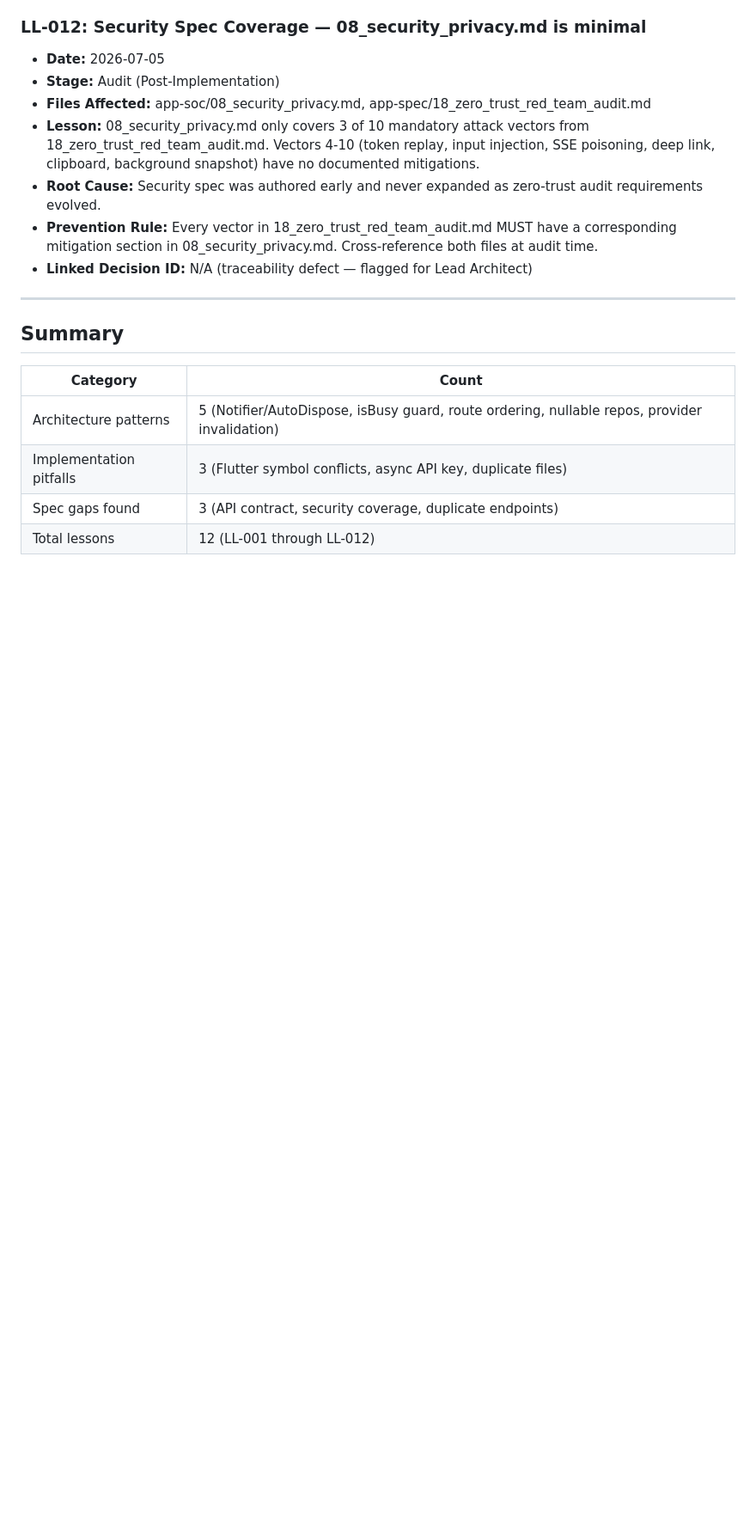
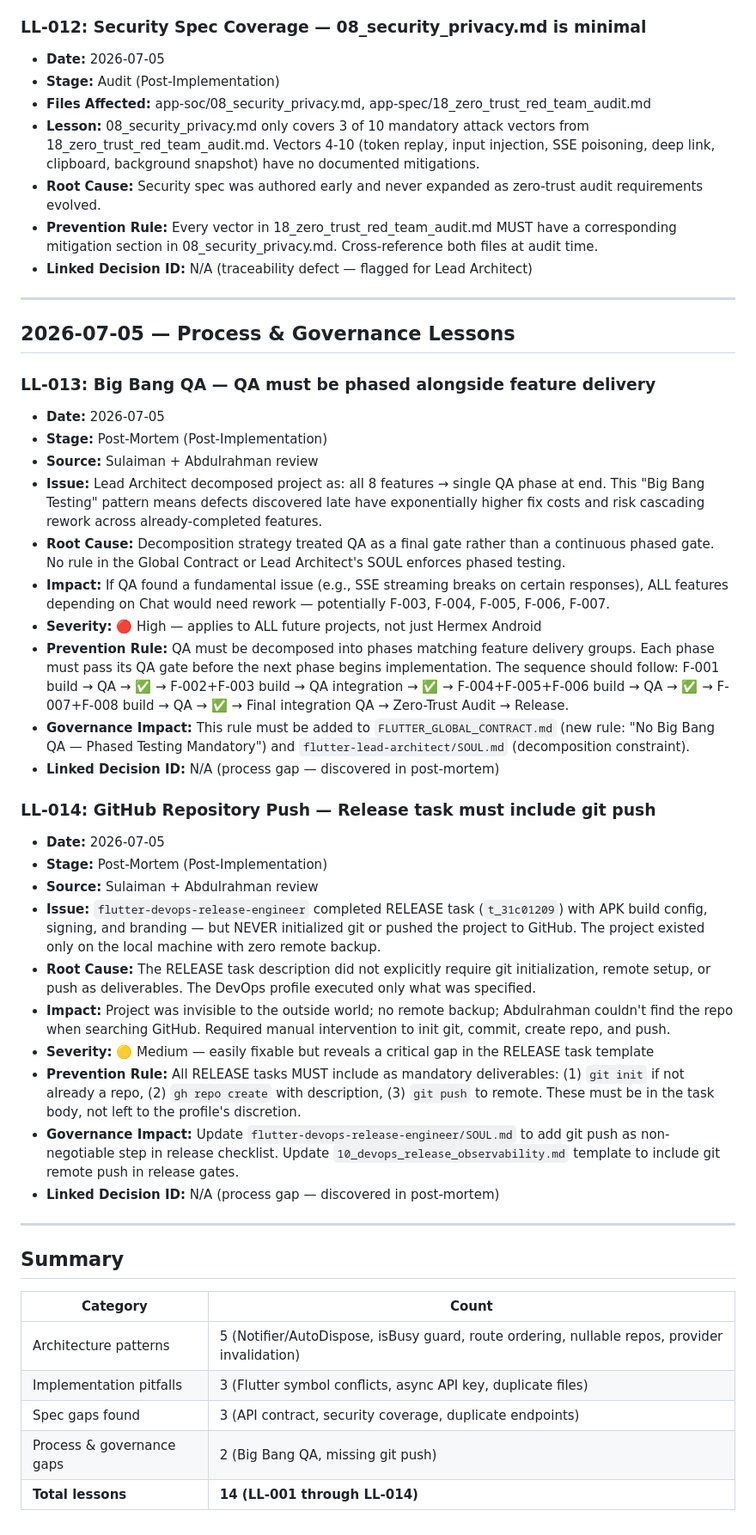
Before and after one commit to jahfaliabdulrahman-dev/hermex_android, a Markdown page: app-spec/00_lessons_learned.md, the part around the change. Shown at 86% size. GitHub-like rendering; blank space fills up the shorter version.

Commit message:
docs: add LL-013 (Big Bang QA) and LL-014 (missing git push) — process & governance lessons

```diff
--- a/app-spec/00_lessons_learned.md
+++ b/app-spec/00_lessons_learned.md
@@ -124,6 +124,34 @@
 
 ---
 
+## 2026-07-05 — Process & Governance Lessons
+
+### LL-013: Big Bang QA — QA must be phased alongside feature delivery
+- **Date:** 2026-07-05
+- **Stage:** Post-Mortem (Post-Implementation)
+- **Source:** Sulaiman + Abdulrahman review
+- **Issue:** Lead Architect decomposed project as: all 8 features → single QA phase at end. This "Big Bang Testing" pattern means defects discovered late have exponentially higher fix costs and risk cascading rework across already-completed features.
+- **Root Cause:** Decomposition strategy treated QA as a final gate rather than a continuous phased gate. No rule in the Global Contract or Lead Architect's SOUL enforces phased testing.
+- **Impact:** If QA found a fundamental issue (e.g., SSE streaming breaks on certain responses), ALL features depending on Chat would need rework — potentially F-003, F-004, F-005, F-006, F-007.
+- **Severity:** 🔴 High — applies to ALL future projects, not just Hermex Android
+- **Prevention Rule:** QA must be decomposed into phases matching feature delivery groups. Each phase must pass its QA gate before the next phase begins implementation. The sequence should follow: F-001 build → QA → ✅ → F-002+F-003 build → QA integration → ✅ → F-004+F-005+F-006 build → QA → ✅ → F-007+F-008 build → QA → ✅ → Final integration QA → Zero-Trust Audit → Release.
+- **Governance Impact:** This rule must be added to `FLUTTER_GLOBAL_CONTRACT.md` (new rule: "No Big Bang QA — Phased Testing Mandatory") and `flutter-lead-architect/SOUL.md` (decomposition constraint).
+- **Linked Decision ID:** N/A (process gap — discovered in post-mortem)
+
+### LL-014: GitHub Repository Push — Release task must include git push
+- **Date:** 2026-07-05
+- **Stage:** Post-Mortem (Post-Implementation)
+- **Source:** Sulaiman + Abdulrahman review
+- **Issue:** `flutter-devops-release-engineer` completed RELEASE task (`t_31c01209`) with APK build config, signing, and branding — but NEVER initialized git or pushed the project to GitHub. The project existed only on the local machine with zero remote backup.
+- **Root Cause:** The RELEASE task description did not explicitly require git initialization, remote setup, or push as deliverables. The DevOps profile executed only what was specified.
+- **Impact:** Project was invisible to the outside world; no remote backup; Abdulrahman couldn't find the repo when searching GitHub. Required manual intervention to init git, commit, create repo, and push.
+- **Severity:** 🟡 Medium — easily fixable but reveals a critical gap in the RELEASE task template
+- **Prevention Rule:** All RELEASE tasks MUST include as mandatory deliverables: (1) `git init` if not already a repo, (2) `gh repo create` with description, (3) `git push` to remote. These must be in the task body, not left to the profile's discretion.
+- **Governance Impact:** Update `flutter-devops-release-engineer/SOUL.md` to add git push as non-negotiable step in release checklist. Update `10_devops_release_observability.md` template to include git remote push in release gates.
+- **Linked Decision ID:** N/A (process gap — discovered in post-mortem)
+
+---
+
 ## Summary
 
 | Category | Count |
@@ -131,4 +159,5 @@
 | Architecture patterns | 5 (Notifier/AutoDispose, isBusy guard, route ordering, nullable repos, provider invalidation) |
 | Implementation pitfalls | 3 (Flutter symbol conflicts, async API key, duplicate files) |
 | Spec gaps found | 3 (API contract, security coverage, duplicate endpoints) |
-| Total lessons | 12 (LL-001 through LL-012) |
+| Process & governance gaps | 2 (Big Bang QA, missing git push) |
+| **Total lessons** | **14 (LL-001 through LL-014)** |
```
